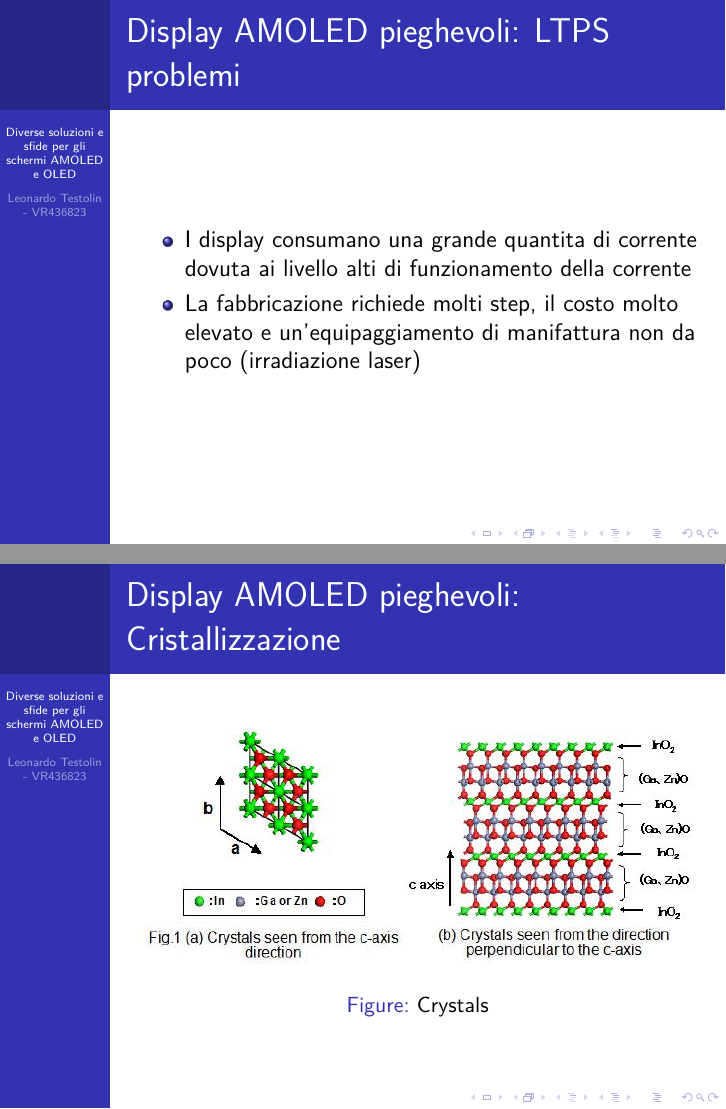
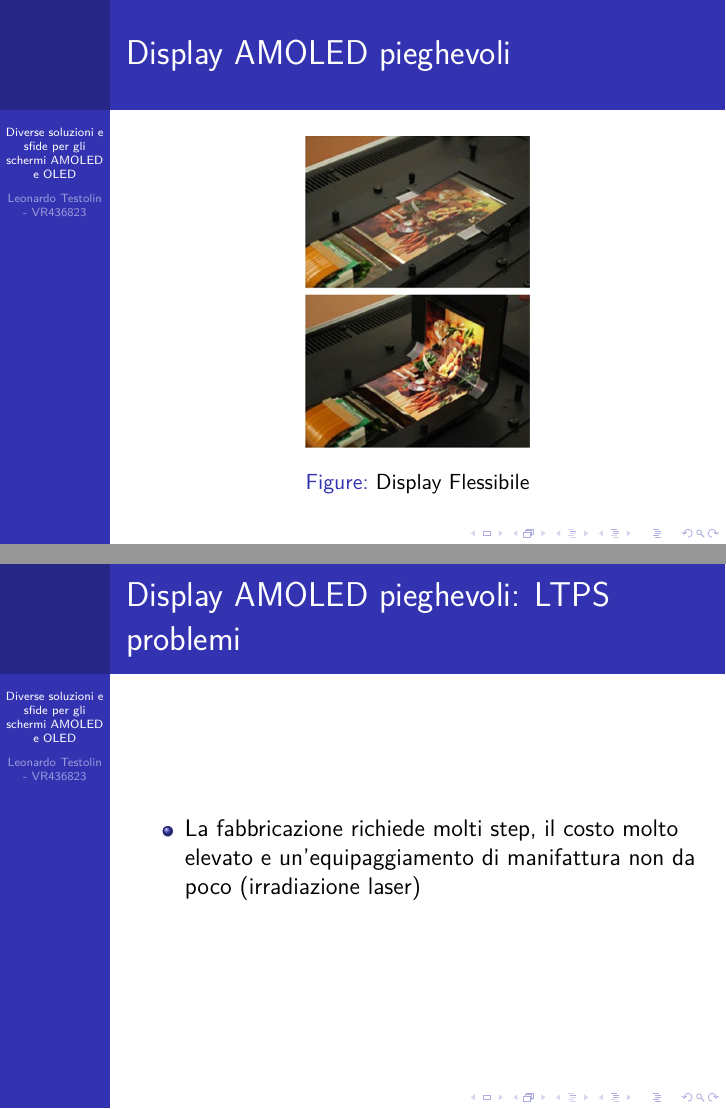
Before and after one commit to snukneLeo/Fisica_dei_dispositivi_integrati, LaTeX slides (Presentazione Fisica dei Dispostivi Integrati.tex): pages 60 and 63 of 109 before the commit and pages 47 and 60 of 107 after it, joined at a grey line. Compiled offline with pdfLaTeX.

Commit message:
end update slide

```diff
--- a/Presentazione Fisica dei Dispostivi Integrati.tex
+++ b/Presentazione Fisica dei Dispostivi Integrati.tex
@@ -309,6 +309,15 @@
 		\end{itemize}
 	\end{frame}
 	\begin{frame}
+		\frametitle{Display AMOLED pieghevoli}
+		\begin{figure}
+			\centering
+			\includegraphics[width=0.4\linewidth]{FISICA/flex1}
+			\caption{Display Flessibile}
+			\label{fig:flex1}
+		\end{figure}
+	\end{frame}
+	\begin{frame}
 		\frametitle{Display AMOLED pieghevoli: introduzione}
 		\begin{itemize}
 			\item La fisicità del display risulta essere molto importante in termini di portabilità e design
@@ -363,7 +372,7 @@
 		%\end{itemize}
 	%\end{frame}
 	\begin{frame}
-		\frametitle{Display AMOLED pieghevoli: IGZO}
+		\frametitle{Display AMOLED pieghevoli: LTPS}
 		\begin{itemize}
 			%\item Lo step successivo è quello di formare uno strato che va ad usare CAAC-IGZO per una livello attivo e cercare di fornire maggiore affidabilità
 			%\pause
@@ -375,8 +384,8 @@
 	\begin{frame}
 		\frametitle{Display AMOLED pieghevoli: LTPS problemi}
 		\begin{itemize}
-			\item I display consumano una grande quantita di corrente dovuta ai livello alti di funzionamento della corrente
-			\pause
+			%\item I display consumano una grande quantita di corrente dovuta ai livello alti di funzionamento della corrente
+			%\pause
 			\item La fabbricazione richiede molti step, il costo molto elevato e un'equipaggiamento di manifattura non da poco (irradiazione laser)
 		\end{itemize}
 	\end{frame}
@@ -388,15 +397,15 @@
 			\item Non sono richieste presenza di laser a differenza di LTPS
 		\end{itemize}
 	\end{frame}
-	\begin{frame}
-		\frametitle{Display AMOLED pieghevoli: Cristallizzazione}
-		\begin{figure}
-			\centering
-			\includegraphics[width=1\linewidth]{"IMMAGINI/Cristalizzazione CAAS"}
-			\caption{Crystals}
-			\label{fig:cristalizzazione-caas}
-		\end{figure}
-	\end{frame}
+	%\begin{frame}
+	%	\frametitle{Display AMOLED pieghevoli: Cristallizzazione}
+	%	\begin{figure}
+	%		\centering
+	%		\includegraphics[width=1\linewidth]{"IMMAGINI/Cristalizzazione CAAS"}
+	%		\caption{Crystals}
+	%		\label{fig:cristalizzazione-caas}
+	%	\end{figure}
+	%\end{frame}
 	\begin{frame}
 		\frametitle{Display AMOLED pieghevoli: Cristallizzazione}
 		\begin{figure}
@@ -406,5 +415,3 @@
 			\label{fig:immaginecristalizzazione}
 		\end{figure}
 	\end{frame}
-	\begin{frame}
-		\frametitle{Display AMOLED pieghevoli: Cristallizzazione}
```
Also changed, not shown: Presentazione Fisica dei Dispostivi Integrati.pdf, Presentazione Fisica dei Dispostivi Integrati.tex (22 more changed lines), 5 other files.
